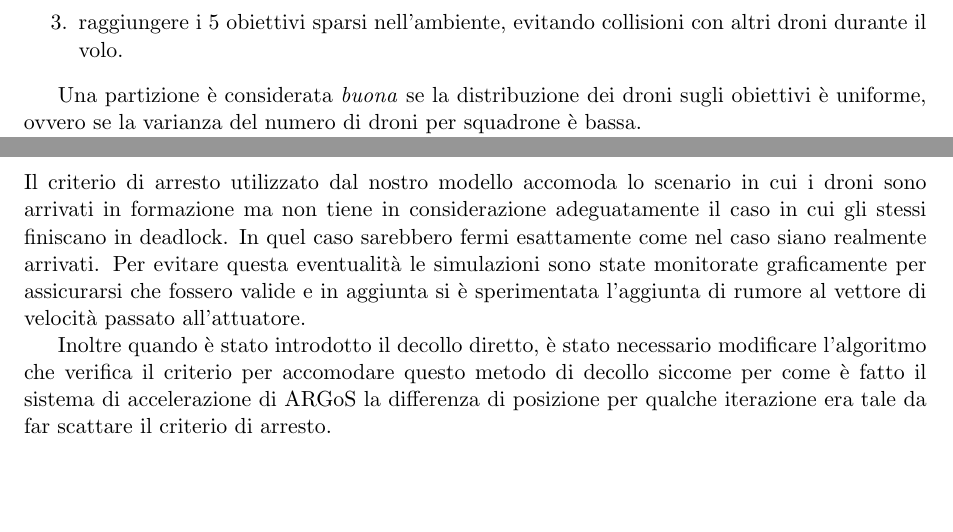
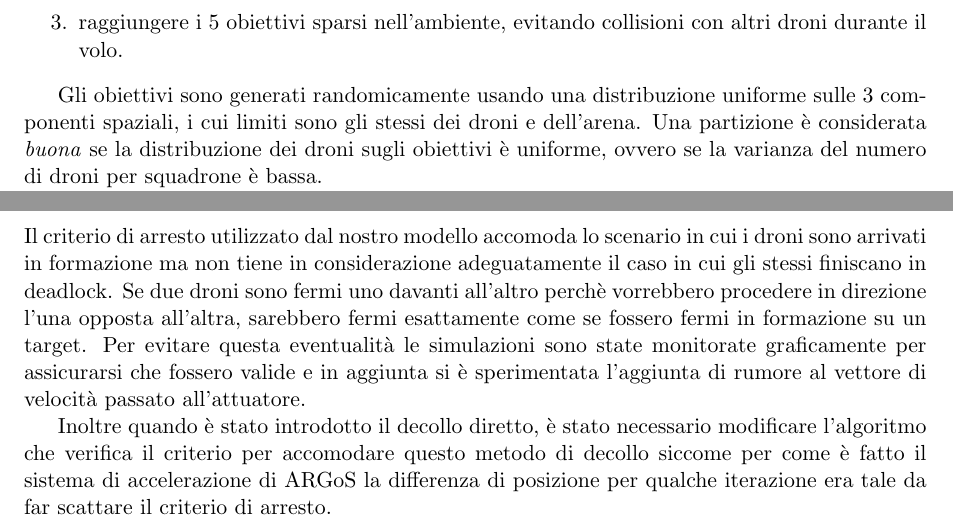
Before and after one commit to frefolli/argos-report, a LaTeX document (main.tex): two parts of pages 3 and 18 of 18, joined at a grey line, cut so that both start at the same text. Compiled offline with pdfLaTeX.

Commit message:
deadlock

```diff
--- a/main.tex
+++ b/main.tex
@@ -139,8 +139,8 @@ L'obiettivo del progetto \`e simulare uno sciame di 20 droni volanti il cui scop
   \item raggiungere i 5 obiettivi sparsi nell'ambiente, evitando collisioni con altri droni durante il volo.
 \end{enumerate}
 
+Gli obiettivi sono generati randomicamente usando una distribuzione uniforme sulle 3 componenti spaziali, i cui limiti sono gli stessi dei droni e dell'arena.
 Una partizione \`e considerata \textit{buona} se la distribuzione dei droni sugli obiettivi \`e uniforme, ovvero se la varianza del numero di droni per squadrone \`e bassa.
-
 
 Per la simulazione ci siamo avvalsi di ARGoS \cite{Pinciroli:SI2012}, un simulatore programmabile Free and Open Source.
 
@@ -391,7 +391,8 @@ Se due droni collidono non \`e stato definito un comportamento specifico: nella
 \subsection{Criterio di Arresto}
 
 Il criterio di arresto utilizzato dal nostro modello accomoda lo scenario in cui i droni sono arrivati in formazione ma non tiene in considerazione adeguatamente il caso in cui gli stessi finiscano in deadlock.
-In quel caso sarebbero fermi esattamente come nel caso siano realmente arrivati. Per evitare questa eventualit\`a le simulazioni sono state monitorate graficamente per assicurarsi che fossero valide e in aggiunta si \`e sperimentata l'aggiunta di rumore al vettore di velocit\`a passato all'attuatore.
+Se due droni sono fermi uno davanti all'altro perch\`e vorrebbero procedere in direzione l'una opposta all'altra, sarebbero fermi esattamente come se fossero fermi in formazione su un target.
+Per evitare questa eventualit\`a le simulazioni sono state monitorate graficamente per assicurarsi che fossero valide e in aggiunta si \`e sperimentata l'aggiunta di rumore al vettore di velocit\`a passato all'attuatore.
 
 Inoltre quando \`e stato introdotto il decollo diretto, \`e stato necessario modificare l'algoritmo che verifica il criterio per accomodare questo metodo di decollo siccome per come \`e fatto il sistema di accelerazione di ARGoS la differenza di posizione per qualche iterazione era tale da far scattare il criterio di arresto.
 
```
